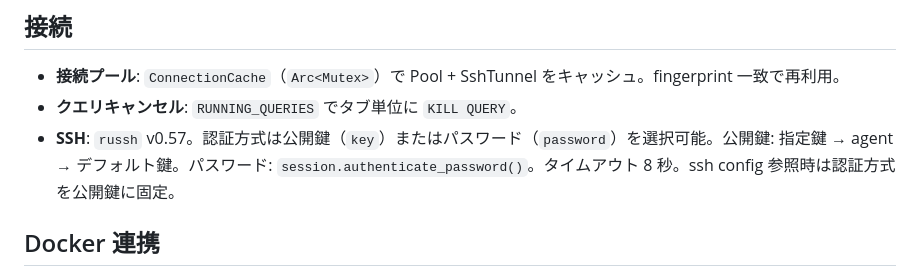
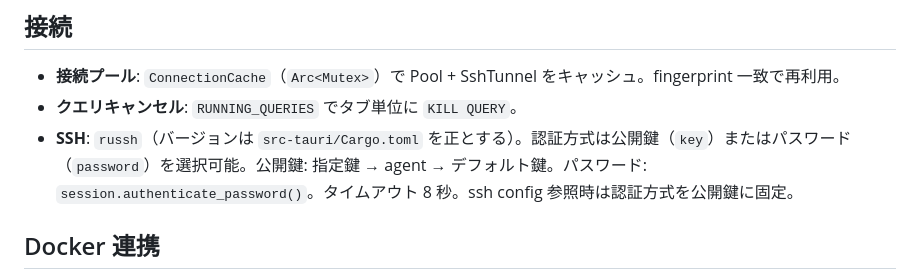
Before and after one commit to kan/musql, a Markdown page: .claude/rules/rust.md, the part around the change. Rendered like a GitHub page.

```diff
--- a/.claude/rules/rust.md
+++ b/.claude/rules/rust.md
@@ -9,7 +9,7 @@ Rust 側を触るときに読む。`src-tauri/src/main.rs` に全ロジックを
 ## 接続
 - **接続プール**: `ConnectionCache`（`Arc<Mutex>`）で Pool + SshTunnel をキャッシュ。fingerprint 一致で再利用。
 - **クエリキャンセル**: `RUNNING_QUERIES` でタブ単位に `KILL QUERY`。
-- **SSH**: `russh` v0.57。認証方式は公開鍵（`key`）またはパスワード（`password`）を選択可能。公開鍵: 指定鍵 → agent → デフォルト鍵。パスワード: `session.authenticate_password()`。タイムアウト 8 秒。ssh config 参照時は認証方式を公開鍵に固定。
+- **SSH**: `russh`（バージョンは `src-tauri/Cargo.toml` を正とする）。認証方式は公開鍵（`key`）またはパスワード（`password`）を選択可能。公開鍵: 指定鍵 → agent → デフォルト鍵。パスワード: `session.authenticate_password()`。タイムアウト 8 秒。ssh config 参照時は認証方式を公開鍵に固定。
 
 ## Docker 連携
 - **Docker 連携**: `bollard` クレートで Docker API に接続（名前付きパイプ → TCP `127.0.0.1:2375/2376` フォールバック、WSL2 dockerd 対応）。running コンテナから MySQL コンテナを自動検出（exposed port 3306 or `musql.enable=true` ラベル）。ports バインドなしのコンテナには `alpine/socat` 一時コンテナで TCP トンネルを作成（`auto_remove: true`、ラベル `musql.tunnel=true`）。トンネルコンテナは検出一覧から除外。アプリ起動時・終了時・query ウィンドウ close 時にトンネルをクリーンアップ。資格情報はコンテナ毎に保持（user/ssl_mode は localStorage、パスワードは keyring）。Cargo feature `docker`（デフォルト有効）で `bollard`/`futures-util` 依存を分離。
```
Also changed, not shown: CLAUDE.md (+6 -8 lines).
